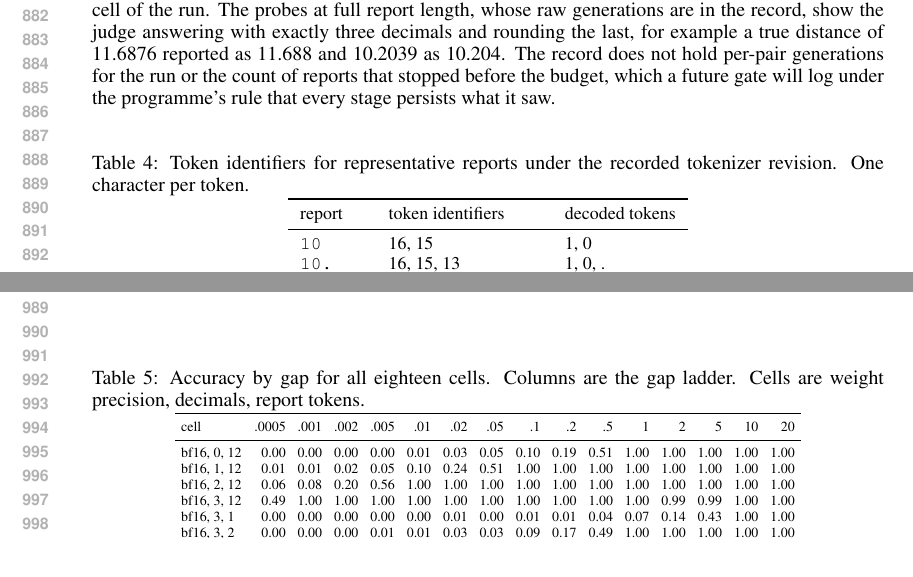
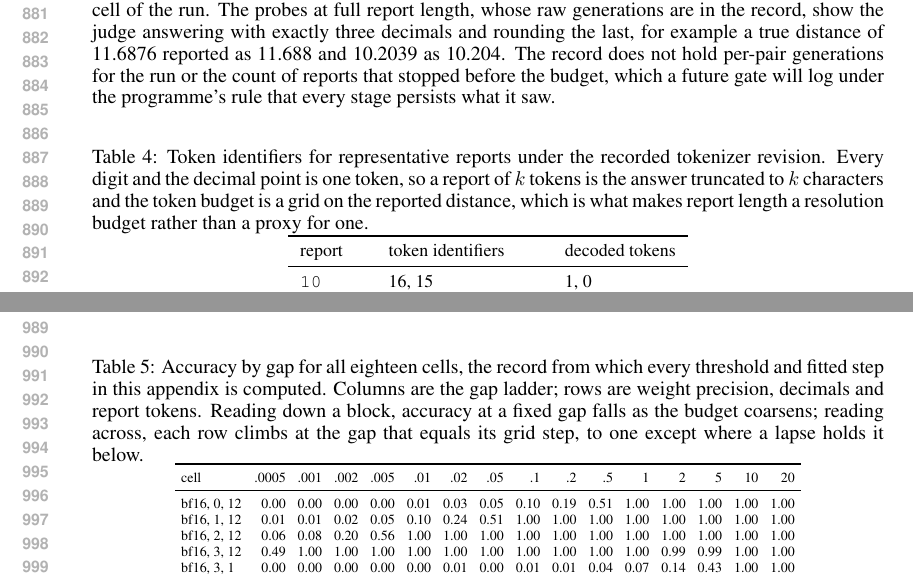
Before and after one commit to ahb-sjsu/geometric-evaluation-theory, a LaTeX paper (paper/iclr2027/iclr2027-v2.tex): two parts of pages 17 and 19 of 19, joined at a grey line, cut so that both start at the same text. Compiled offline with pdfLaTeX.

Commit message:
ICLR: the two captions that showed a table without saying what to see in it
Co-Authored-By: Claude Opus 5 <noreply@anthropic.com>
Claude-Session: https://claude.ai/code/session_014MyJ5DMJSbjrxbtuw6a2qm

```diff
--- a/paper/iclr2027/iclr2027-v2.tex
+++ b/paper/iclr2027/iclr2027-v2.tex
@@ -719,7 +719,8 @@ The record does not hold per-pair generations for the run or the count of report
 \begin{table}[h]
 \centering
 \small
-\caption{Token identifiers for representative reports under the recorded tokenizer revision. One character per token.}
+\caption{Token identifiers for representative reports under the recorded tokenizer revision.
+Every digit and the decimal point is one token, so a report of $k$ tokens is the answer truncated to $k$ characters and the token budget is a grid on the reported distance, which is what makes report length a resolution budget rather than a proxy for one.}
 \label{tab:tokens}
 \begin{tabular}{lll}
 \toprule
@@ -784,7 +785,9 @@ Table~\ref{tab:cells} gives the accuracy at every ladder gap in every cell of th
 \begin{table}[h]
 \centering
 \scriptsize
-\caption{Accuracy by gap for all eighteen cells. Columns are the gap ladder. Cells are weight precision, decimals, report tokens.}
+\caption{Accuracy by gap for all eighteen cells, the record from which every threshold and fitted step in this appendix is computed.
+Columns are the gap ladder; rows are weight precision, decimals and report tokens.
+Reading down a block, accuracy at a fixed gap falls as the budget coarsens; reading across, each row climbs at the gap that equals its grid step, to one except where a lapse holds it below.}
 \label{tab:cells}
 \setlength{\tabcolsep}{3pt}
 \begin{tabular}{lrrrrrrrrrrrrrrr}
```
